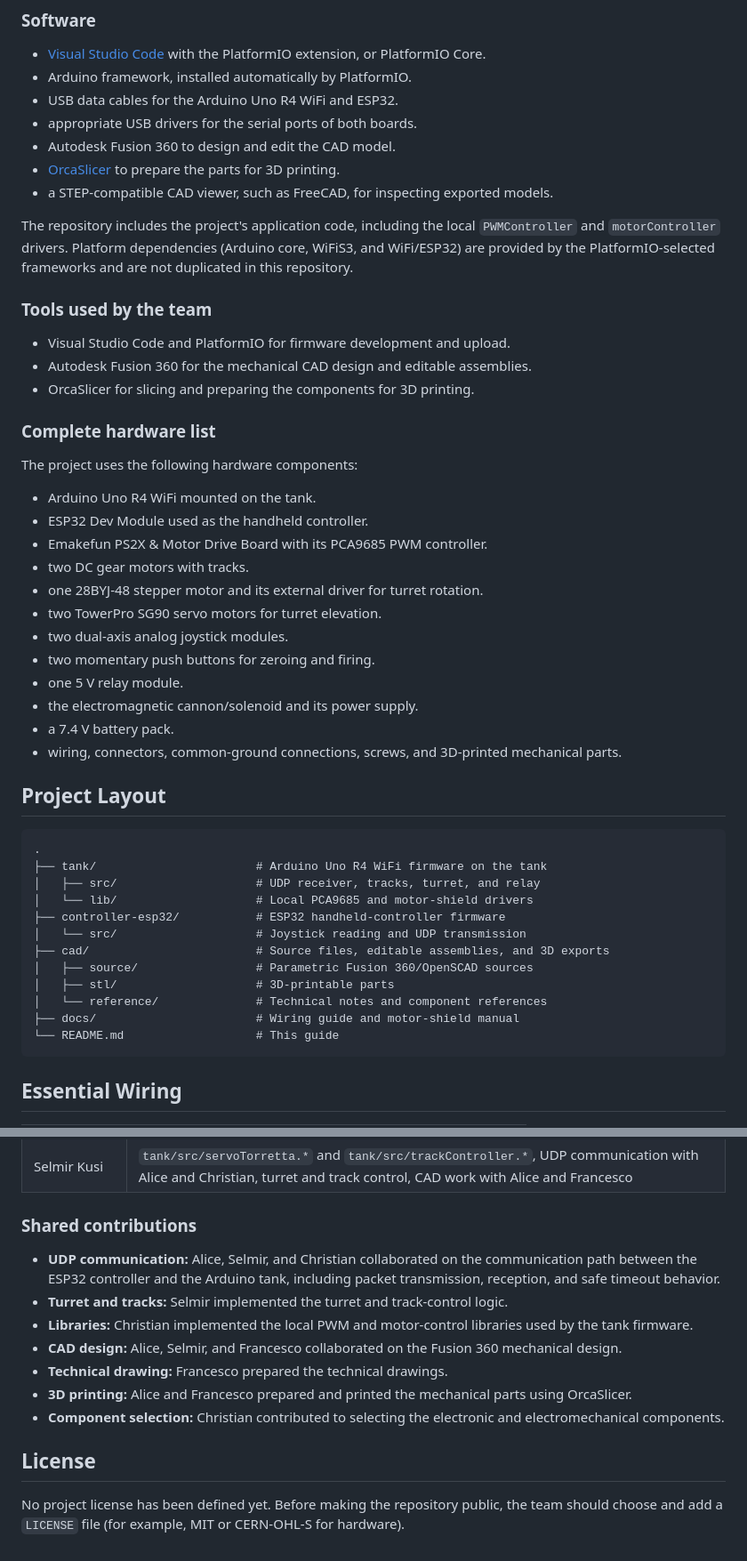
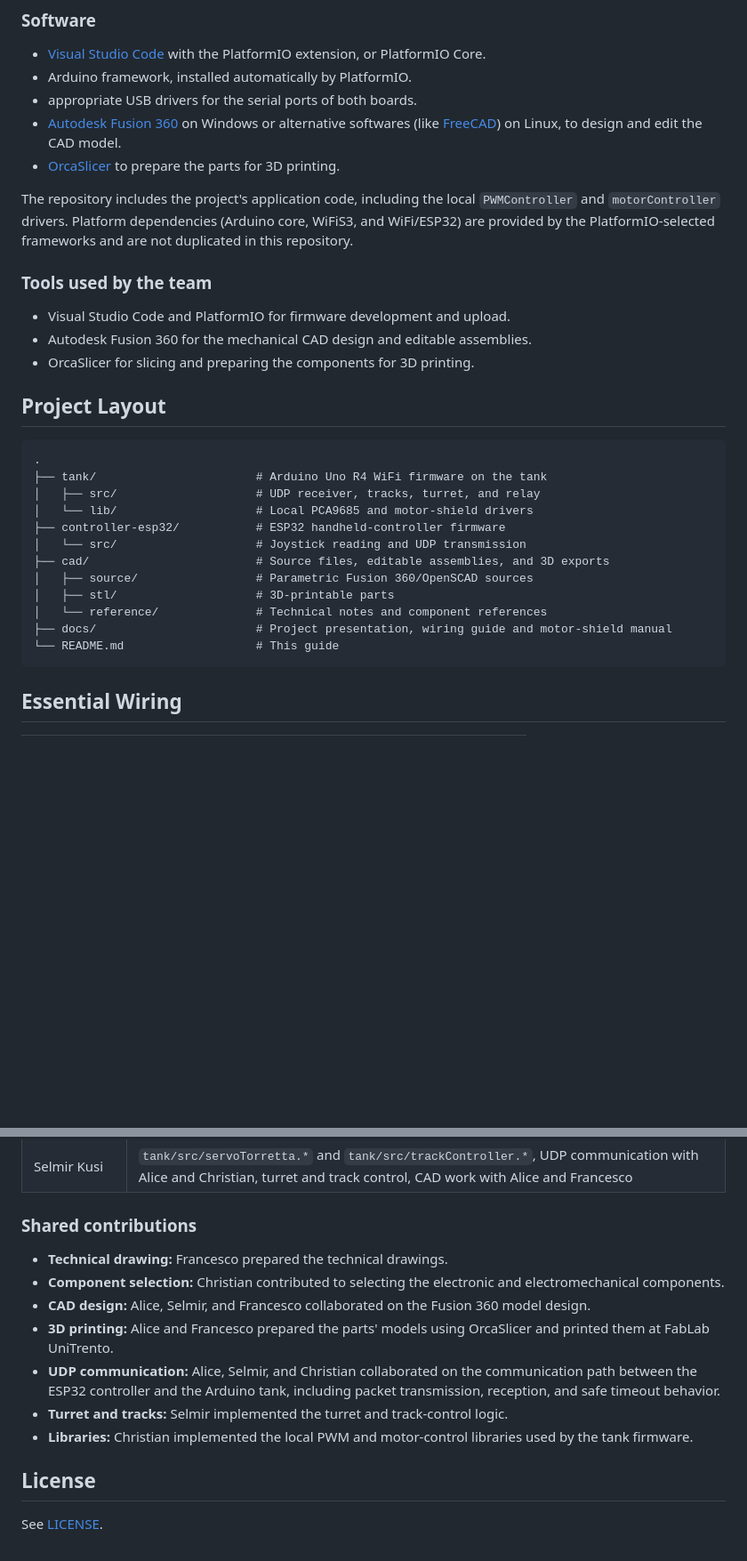
Before and after one commit to cbella61/Embedded_Project_Tank_2025_2026, a Markdown page: README.md, 2 parts joined by grey strips. Shown at 89% size. Drawn GitHub-style; blank space fills up the shorter version.

Commit message:
Final changes to the README
Updated README with project presentation and more software details.

````diff
--- a/README.md
+++ b/README.md
@@ -39,11 +43,9 @@ For pin assignments, power supply, jumpers, and safety precautions, see the [wir
 
 - [Visual Studio Code](https://code.visualstudio.com/) with the PlatformIO extension, or PlatformIO Core.
 - Arduino framework, installed automatically by PlatformIO.
-- USB data cables for the Arduino Uno R4 WiFi and ESP32.
 - appropriate USB drivers for the serial ports of both boards.
-- Autodesk Fusion 360 to design and edit the CAD model.
+- [Autodesk Fusion 360](https://www.autodesk.com/products/fusion-360/overview) on Windows or alternative softwares (like [FreeCAD](https://www.freecad.org/)) on Linux, to design and edit the CAD model.
 - [OrcaSlicer](https://github.com/SoftFever/OrcaSlicer) to prepare the parts for 3D printing.
-- a STEP-compatible CAD viewer, such as FreeCAD, for inspecting exported models.
 
 The repository includes the project's application code, including the local `PWMController` and `motorController` drivers. Platform dependencies (Arduino core, WiFiS3, and WiFi/ESP32) are provided by the PlatformIO-selected frameworks and are not duplicated in this repository.
 
@@ -53,22 +55,6 @@ The repository includes the project's application code, including the local `PWM
 - Autodesk Fusion 360 for the mechanical CAD design and editable assemblies.
 - OrcaSlicer for slicing and preparing the components for 3D printing.
 
-### Complete hardware list
-
-The project uses the following hardware components:
-
-- Arduino Uno R4 WiFi mounted on the tank.
-- ESP32 Dev Module used as the handheld controller.
-- Emakefun PS2X & Motor Drive Board with its PCA9685 PWM controller.
-- two DC gear motors with tracks.
-- one 28BYJ-48 stepper motor and its external driver for turret rotation.
-- two TowerPro SG90 servo motors for turret elevation.
-- two dual-axis analog joystick modules.
-- two momentary push buttons for zeroing and firing.
-- one 5 V relay module.
-- the electromagnetic cannon/solenoid and its power supply.
-- a 7.4 V battery pack.
-- wiring, connectors, common-ground connections, screws, and 3D-printed mechanical parts.
 
 ## Project Layout
 
@@ -83,7 +69,7 @@ The project uses the following hardware components:
 │   ├── source/                 # Parametric Fusion 360/OpenSCAD sources
 │   ├── stl/                    # 3D-printable parts
 │   └── reference/              # Technical notes and component references
-├── docs/                       # Wiring guide and motor-shield manual
+├── docs/                       # Project presentation, wiring guide and motor-shield manual
 └── README.md                   # This guide
 ```
 
@@ -177,14 +162,14 @@ Most of the project work was carried out collaboratively by the whole team. The
 
 ### Shared contributions
 
+- **Technical drawing:** Francesco prepared the technical drawings.
+- **Component selection:** Christian contributed to selecting the electronic and electromechanical components.
+- **CAD design:** Alice, Selmir, and Francesco collaborated on the Fusion 360 model design.
+- **3D printing:** Alice and Francesco prepared the parts' models using OrcaSlicer and printed them at FabLab UniTrento.
 - **UDP communication:** Alice, Selmir, and Christian collaborated on the communication path between the ESP32 controller and the Arduino tank, including packet transmission, reception, and safe timeout behavior.
 - **Turret and tracks:** Selmir implemented the turret and track-control logic.
 - **Libraries:** Christian implemented the local PWM and motor-control libraries used by the tank firmware.
-- **CAD design:** Alice, Selmir, and Francesco collaborated on the Fusion 360 mechanical design.
-- **Technical drawing:** Francesco prepared the technical drawings.
-- **3D printing:** Alice and Francesco prepared and printed the mechanical parts using OrcaSlicer.
-- **Component selection:** Christian contributed to selecting the electronic and electromechanical components.
 
 ## License
 
-No project license has been defined yet. Before making the repository public, the team should choose and add a `LICENSE` file (for example, MIT or CERN-OHL-S for hardware).
+See [LICENSE](docs/license).
````
Also changed, not shown: other parts of README.md (+5 -2 lines).
